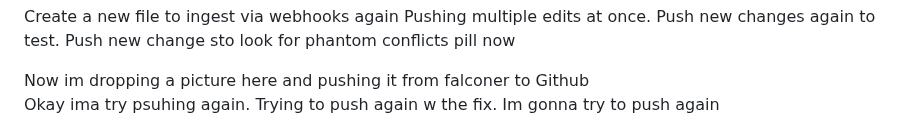
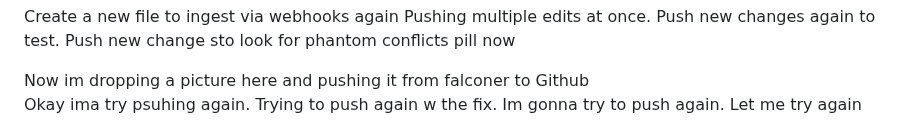
Before and after one commit to apoorvas20/test-repo-1, a Markdown page: File Parsing/NewFile.md, the part around one of its changes. Rendered like a GitHub page.

```diff
--- a/File Parsing/NewFile.md
+++ b/File Parsing/NewFile.md
@@ -1,5 +1,5 @@
 Create a new file to ingest via webhooks again Pushing multiple edits at once. Push new changes again to test. Push new change sto look for phantom conflicts pill now
 
 Now im dropping a picture here and pushing it from falconer to Github
-Okay ima try psuhing again. Trying to push again w the fix. Im gonna try to push again
+Okay ima try psuhing again. Trying to push again w the fix. Im gonna try to push again. Let me try again
 
```
Also changed, not shown: other parts of File Parsing/NewFile.md (+1 -1 lines), File Parsing/assets/NewFile/Screenshot 2026-07-13 at 1.18.22_PM.png (added).
